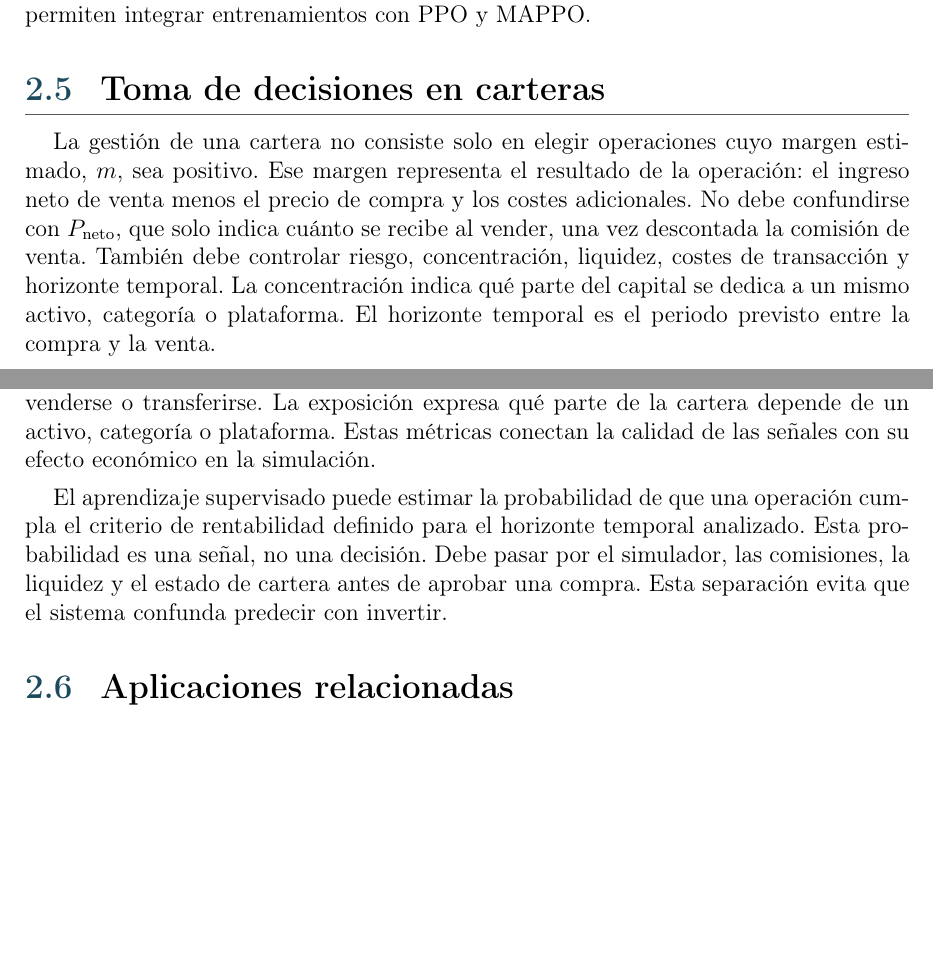
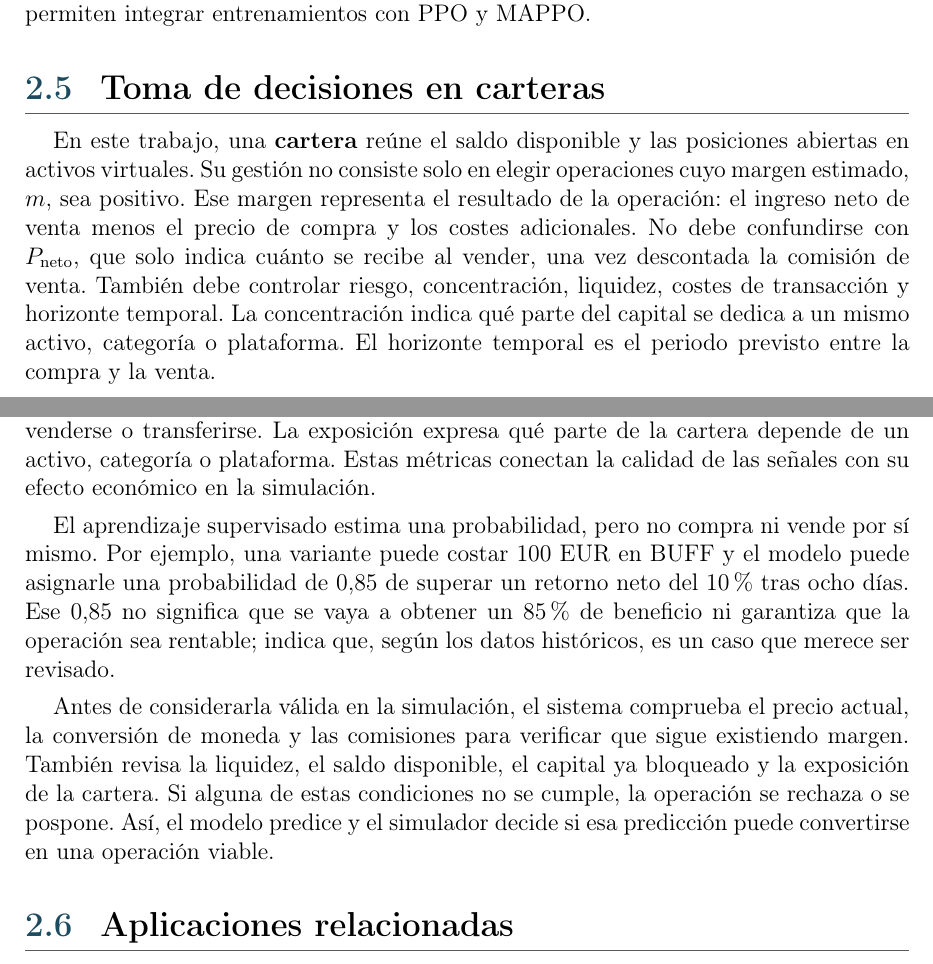
Before and after one commit to STOSKR/TFM-CSFlipper, a LaTeX thesis (TFM/main.tex, which reads TFM/sections/02_marco_teorico.tex): two parts of pages 24 and 25 of 66, joined at a grey line, cut so that both start at the same text, the shorter picture padded with empty space. Compiled offline with pdfLaTeX.

Commit message:
docs(tfm): ejemplifica señal supervisada

```diff
--- a/TFM/sections/02_marco_teorico.tex
+++ b/TFM/sections/02_marco_teorico.tex
@@ -181,7 +181,7 @@ El recorte evita que una actualización cambie en exceso la probabilidad de una
 
 \section{Toma de decisiones en carteras}
 
-La gestión de una cartera no consiste solo en elegir operaciones cuyo margen estimado, $m$, sea positivo. Ese margen representa el resultado de la operación: el ingreso neto de venta menos el precio de compra y los costes adicionales. No debe confundirse con $P_{\mathrm{neto}}$, que solo indica cuánto se recibe al vender, una vez descontada la comisión de venta. También debe controlar riesgo, concentración, liquidez, costes de transacción y horizonte temporal. La concentración indica qué parte del capital se dedica a un mismo activo, categoría o plataforma. El horizonte temporal es el periodo previsto entre la compra y la venta.
+En este trabajo, una \textbf{cartera} reúne el saldo disponible y las posiciones abiertas en activos virtuales. Su gestión no consiste solo en elegir operaciones cuyo margen estimado, $m$, sea positivo. Ese margen representa el resultado de la operación: el ingreso neto de venta menos el precio de compra y los costes adicionales. No debe confundirse con $P_{\mathrm{neto}}$, que solo indica cuánto se recibe al vender, una vez descontada la comisión de venta. También debe controlar riesgo, concentración, liquidez, costes de transacción y horizonte temporal. La concentración indica qué parte del capital se dedica a un mismo activo, categoría o plataforma. El horizonte temporal es el periodo previsto entre la compra y la venta.
 
 La teoría moderna de carteras introdujo la idea de estudiar rentabilidad y riesgo conjuntamente, en lugar de analizar cada inversión de forma aislada \cite{markowitz1952portfolio}. Aunque el mercado estudiado no sea un mercado bursátil regulado, la intuición sigue siendo útil: una cartera puede empeorar aunque una operación individual parezca atractiva.
 
@@ -189,7 +189,9 @@ La teoría moderna de carteras introdujo la idea de estudiar rentabilidad y ries
 
 En este \acroref{TFM}{TFM}, la rentabilidad se mide mediante el beneficio neto $m$, el retorno porcentual, el saldo final y la evolución del valor de cartera. $P_{\mathrm{neto}}$ representa solo el ingreso de venta después de aplicar su comisión. El riesgo se observa mediante \textit{drawdown}, capital bloqueado, exposición por activo o plataforma y operaciones rechazadas por restricciones. El capital bloqueado es el saldo comprometido en activos que aún no pueden venderse o transferirse. La exposición expresa qué parte de la cartera depende de un activo, categoría o plataforma. Estas métricas conectan la calidad de las señales con su efecto económico en la simulación.
 
-El aprendizaje supervisado puede estimar la probabilidad de que una operación cumpla el criterio de rentabilidad definido para el horizonte temporal analizado. Esta probabilidad es una señal, no una decisión. Debe pasar por el simulador, las comisiones, la liquidez y el estado de cartera antes de aprobar una compra. Esta separación evita que el sistema confunda predecir con invertir.
+El aprendizaje supervisado estima una probabilidad, pero no compra ni vende por sí mismo. Por ejemplo, una variante puede costar 100~EUR en \acroref{BUFF}{BUFF} y el modelo puede asignarle una probabilidad de 0,85 de superar un retorno neto del 10~\% tras ocho días. Ese 0,85 no significa que se vaya a obtener un 85~\% de beneficio ni garantiza que la operación sea rentable; indica que, según los datos históricos, es un caso que merece ser revisado.
+
+Antes de considerarla válida en la simulación, el sistema comprueba el precio actual, la conversión de moneda y las comisiones para verificar que sigue existiendo margen. También revisa la liquidez, el saldo disponible, el capital ya bloqueado y la exposición de la cartera. Si alguna de estas condiciones no se cumple, la operación se rechaza o se pospone. Así, el modelo predice y el simulador decide si esa predicción puede convertirse en una operación viable.
 
 \section{Aplicaciones relacionadas}
 
```
Also changed, not shown: TFM/main.pdf.
